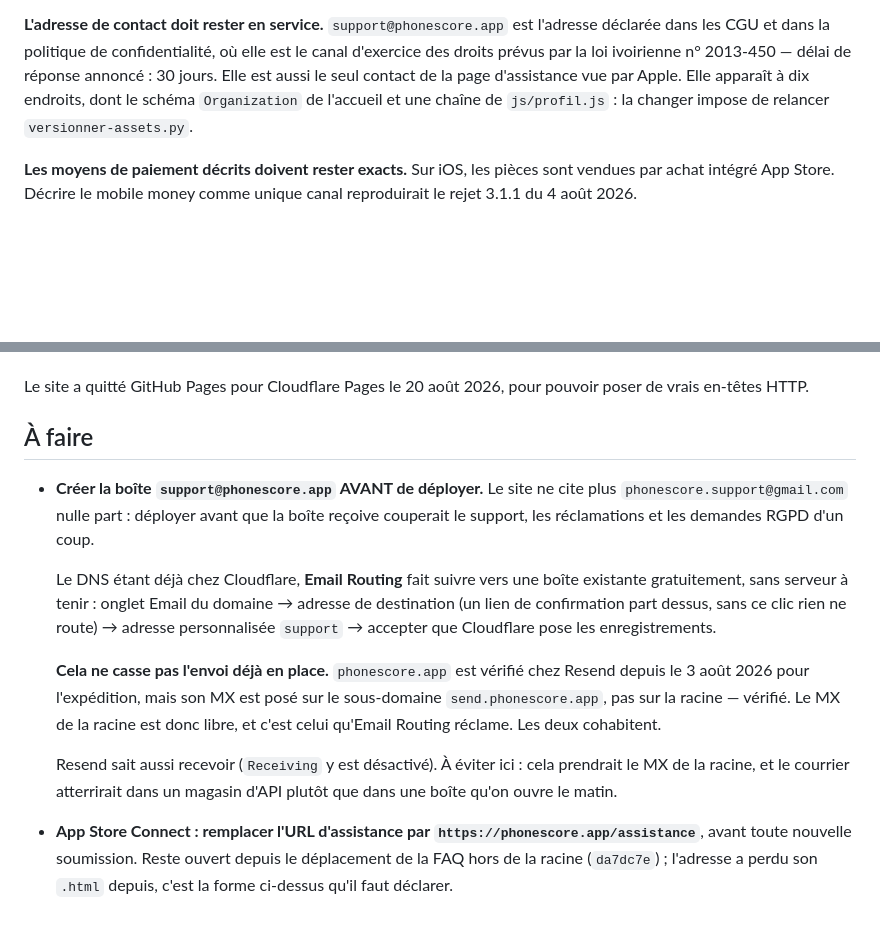
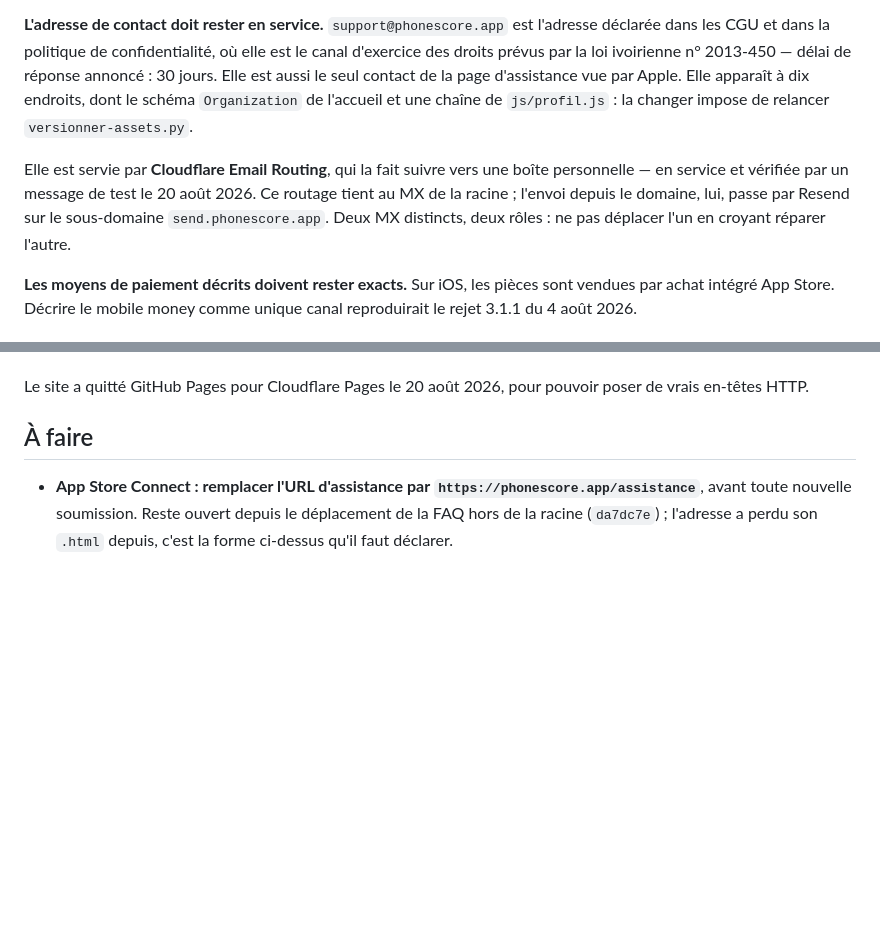
Before and after one commit to Blmbob/phonescore-legal, a Markdown page: README.md, 2 parts joined by grey strips. Drawn GitHub-style; blank space fills up the shorter version.

Commit message:
La boite support@phonescore.app est en service, le site est deployable
Email Routing est pose et transfere : verifie par message de test le 20 aout
2026, recu dans la boite de destination. La tache qui bloquait le deploiement
n'a plus d'objet et quitte "A faire".

Ce qu'elle contenait d'utile passe dans la contrainte, au present : l'adresse
est servie par Email Routing sur le MX de la racine, tandis que l'envoi depuis
le domaine passe par Resend sur send.phonescore.app. Deux MX, deux roles — la
phrase est la pour que personne ne deplace l'un en croyant reparer l'autre.

Il reste une action ouverte avant toute soumission : l'URL d'assistance dans
App Store Connect.

Co-Authored-By: Claude Opus 5 <noreply@anthropic.com>

```diff
--- a/README.md
+++ b/README.md
@@ -53,6 +53,12 @@ contact de la page d'assistance vue par Apple. Elle apparaît à dix endroits,
 dont le schéma `Organization` de l'accueil et une chaîne de `js/profil.js` :
 la changer impose de relancer `versionner-assets.py`.
 
+Elle est servie par **Cloudflare Email Routing**, qui la fait suivre vers une
+boîte personnelle — en service et vérifiée par un message de test le 20 août
+2026. Ce routage tient au MX de la racine ; l'envoi depuis le domaine, lui,
+passe par Resend sur le sous-domaine `send.phonescore.app`. Deux MX distincts,
+deux rôles : ne pas déplacer l'un en croyant réparer l'autre.
+
 **Les moyens de paiement décrits doivent rester exacts.** Sur iOS, les pièces
 sont vendues par achat intégré App Store. Décrire le mobile money comme unique
 canal reproduirait le rejet 3.1.1 du 4 août 2026.
@@ -104,26 +110,6 @@ pouvoir poser de vrais en-têtes HTTP.
 
 ## À faire
 
-- **Créer la boîte `support@phonescore.app` AVANT de déployer.** Le site ne
-  cite plus `phonescore.support@gmail.com` nulle part : déployer avant que la
-  boîte reçoive couperait le support, les réclamations et les demandes RGPD
-  d'un coup.
-
-  Le DNS étant déjà chez Cloudflare, **Email Routing** fait suivre vers une
-  boîte existante gratuitement, sans serveur à tenir : onglet Email du
-  domaine → adresse de destination (un lien de confirmation part dessus, sans
-  ce clic rien ne route) → adresse personnalisée `support` → accepter que
-  Cloudflare pose les enregistrements.
-
-  **Cela ne casse pas l'envoi déjà en place.** `phonescore.app` est vérifié
-  chez Resend depuis le 3 août 2026 pour l'expédition, mais son MX est posé
-  sur le sous-domaine `send.phonescore.app`, pas sur la racine — vérifié. Le
-  MX de la racine est donc libre, et c'est celui qu'Email Routing réclame.
-  Les deux cohabitent.
-
-  Resend sait aussi recevoir (`Receiving` y est désactivé). À éviter ici :
-  cela prendrait le MX de la racine, et le courrier atterrirait dans un
-  magasin d'API plutôt que dans une boîte qu'on ouvre le matin.
 - **App Store Connect : remplacer l'URL d'assistance par
   `https://phonescore.app/assistance`**, avant toute nouvelle soumission.
   Reste ouvert depuis le déplacement de la FAQ hors de la racine (`da7dc7e`) ;
```
